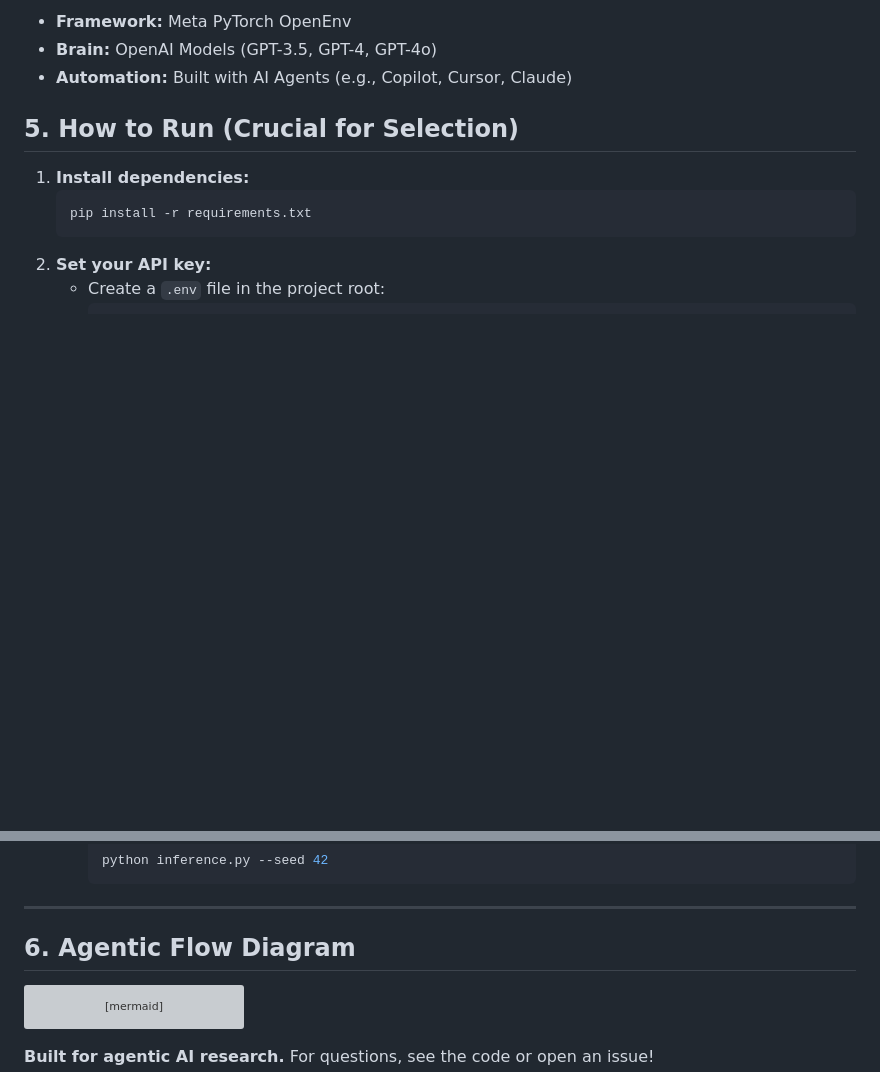
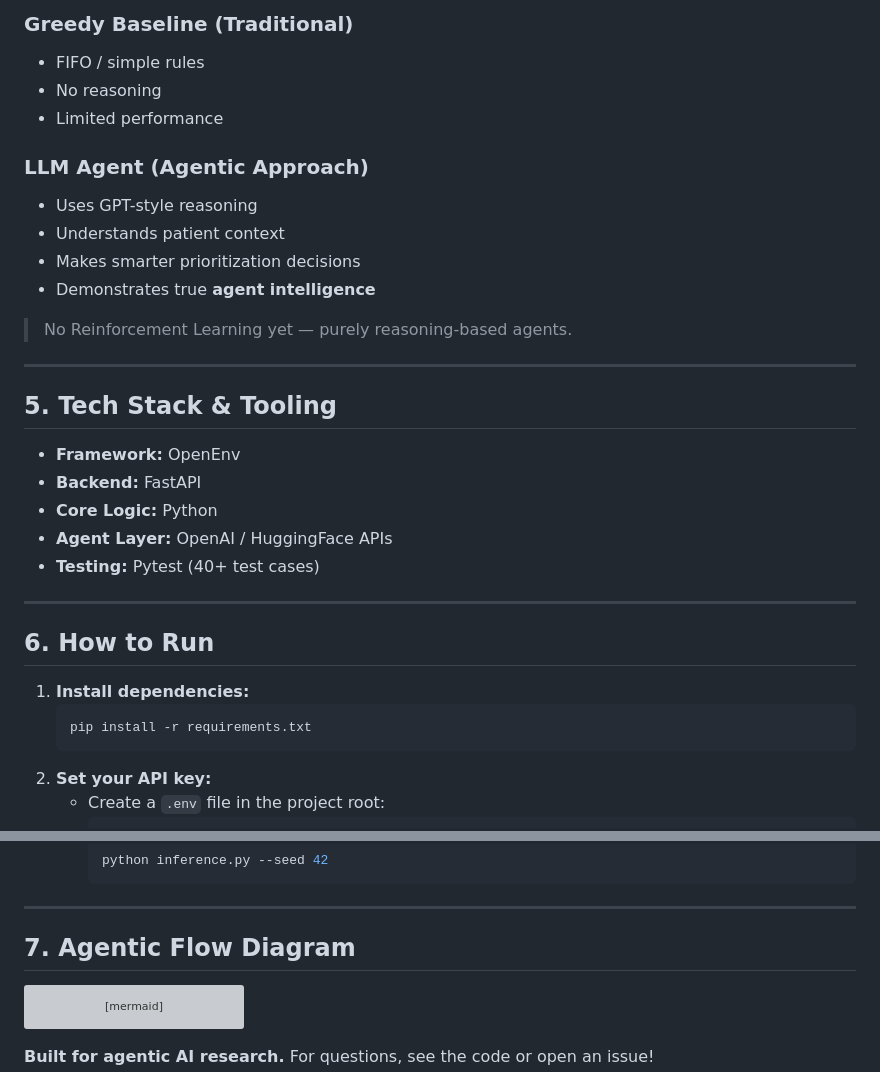
Before and after one commit to shriom17/MedFlow-OpenEnv, a Markdown page: README.md, 2 parts joined by grey strips. Rendered like a GitHub page; blank space fills up the shorter version; grey boxes are pictures that could not be loaded.

````diff
--- a/README.md
+++ b/README.md
@@ -72,9 +76,30 @@ Your agent is evaluated on its ability to "think" like a real triage expert, not
 
-- **Framework:** Meta PyTorch OpenEnv
-- **Brain:** OpenAI Models (GPT-3.5, GPT-4, GPT-4o)
-- **Automation:** Built with AI Agents (e.g., Copilot, Cursor, Claude)
+### Greedy Baseline (Traditional)
+- FIFO / simple rules
+- No reasoning
+- Limited performance
 
-## 5. How to Run (Crucial for Selection)
+### LLM Agent (Agentic Approach)
+- Uses GPT-style reasoning
+- Understands patient context
+- Makes smarter prioritization decisions
+- Demonstrates true **agent intelligence**
+
+> No Reinforcement Learning yet — purely reasoning-based agents.
+
+---
+
+## 5. Tech Stack & Tooling
+
+- **Framework:** OpenEnv
+- **Backend:** FastAPI
+- **Core Logic:** Python
+- **Agent Layer:** OpenAI / HuggingFace APIs
+- **Testing:** Pytest (40+ test cases)
+
+---
+
+## 6. How to Run
 
 1. **Install dependencies:**
    ```bash
@@ -102,7 +127,7 @@ Your agent is evaluated on its ability to "think" like a real triage expert, not
 ---
 
 
-## 6. Agentic Flow Diagram
+## 7. Agentic Flow Diagram
 
 ```mermaid
 graph TD
````
Also changed, not shown: other parts of README.md (+37 -33 lines).
